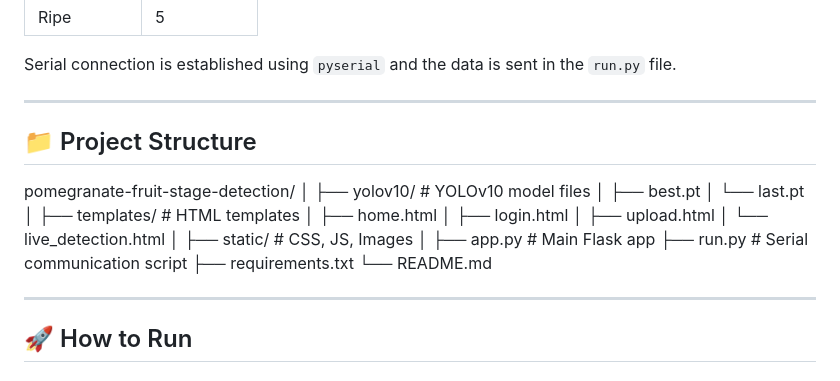
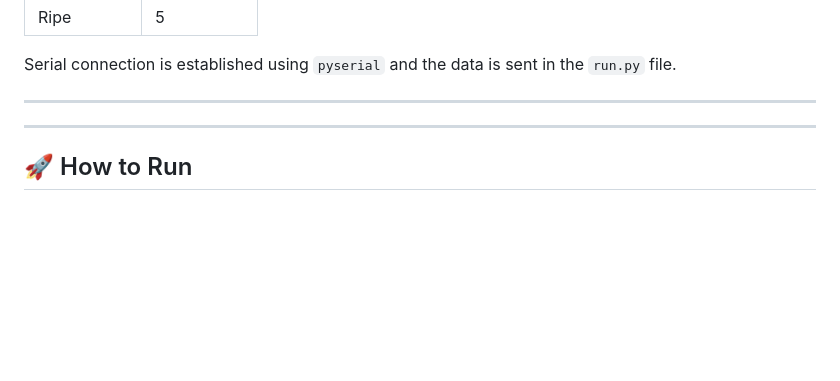
Before and after one commit to tejteja54321/Pomogranate-Fruit-Stage-Detection-YOLO, a Markdown page: README.md, the part around the change. Drawn GitHub-style; blank space fills up the shorter version.

```diff
--- a/README.md
+++ b/README.md
@@ -108,27 +108,6 @@ Serial connection is established using `pyserial` and the data is sent in the `r
 ---
 
 
-## 📁 Project Structure
-
-pomegranate-fruit-stage-detection/
-│
-├── yolov10/                   # YOLOv10 model files
-│   ├── best.pt
-│   └── last.pt
-│
-├── templates/                 # HTML templates
-│   ├── home.html
-│   ├── login.html
-│   ├── upload.html
-│   └── live_detection.html
-│
-├── static/                    # CSS, JS, Images
-│
-├── app.py                     # Main Flask app
-├── run.py                     # Serial communication script
-├── requirements.txt
-└── README.md
-
 
 ---
 
```
